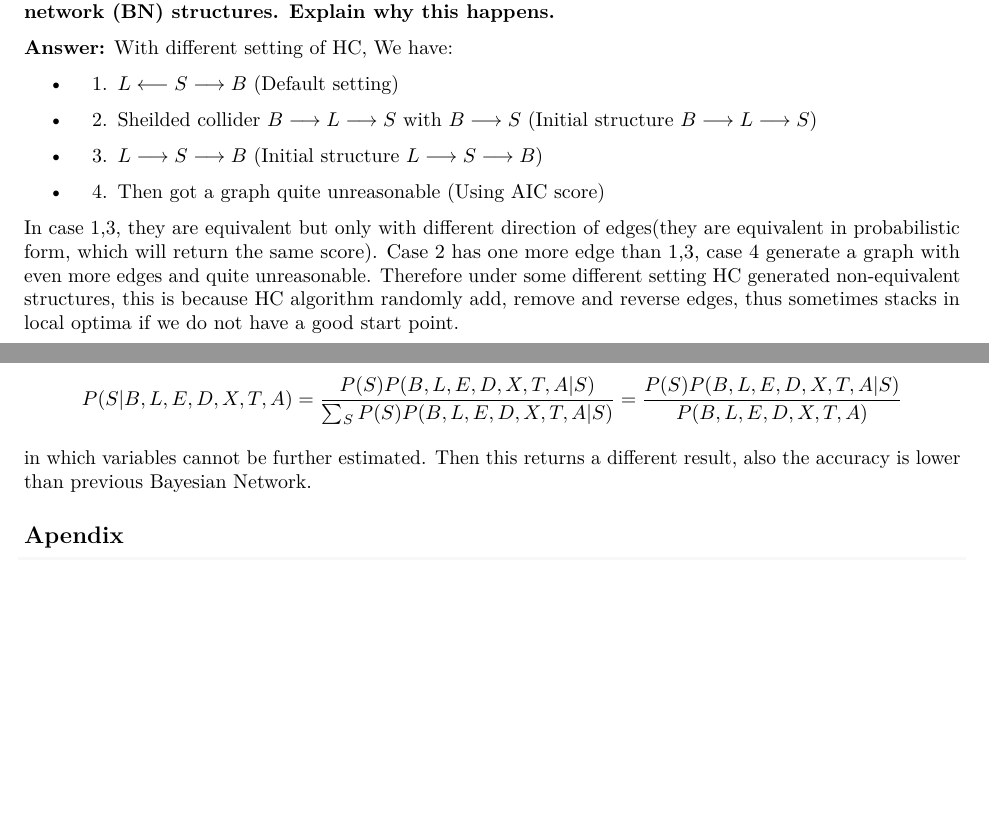
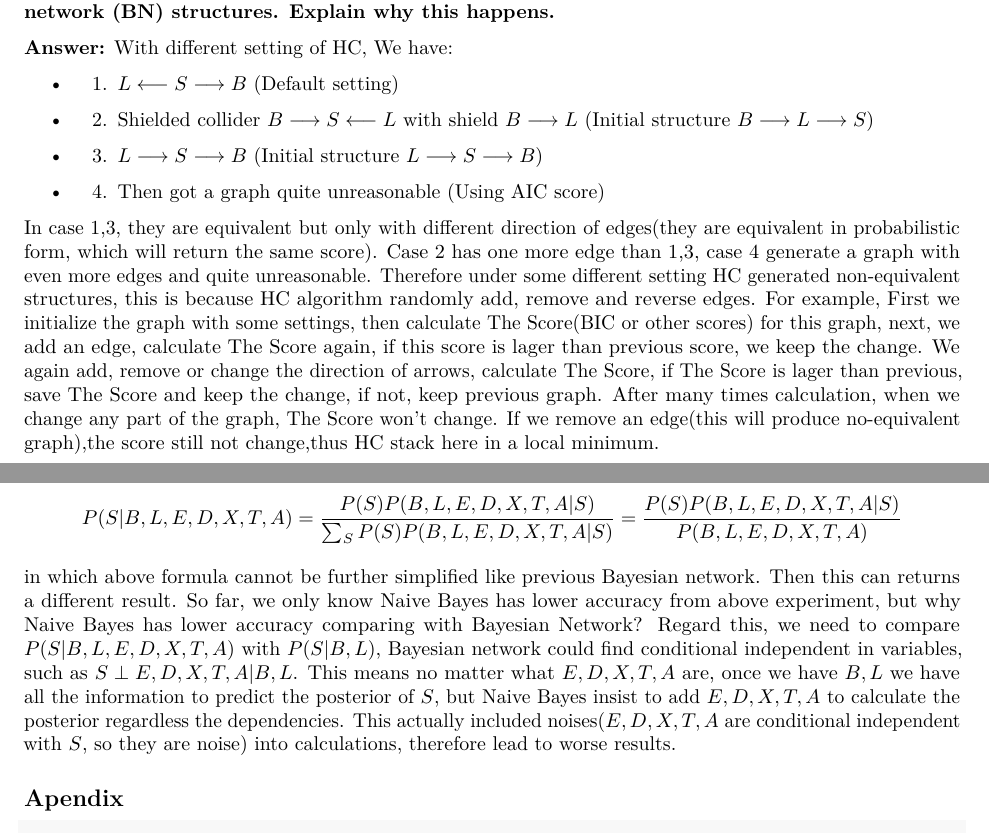
Before and after one commit to limchaos/Adv-Machine-Learning, an R Markdown document (Lab1/Final_report/Group_Report.Rmd): two parts of pages 2 and 7 of 9, joined at a grey line, cut so that both start at the same text, the shorter picture padded with empty space. The pictures show the output file Lab1/Final_report/Group_Report.pdf that the author committed with the source.

Commit message:
lab1 group report reversion

```diff
--- a/Lab1/Final_report/Group_Report.Rmd
+++ b/Lab1/Final_report/Group_Report.Rmd
@@ -70,11 +70,11 @@ graphviz.compare(dag1, dag2, dag3, dag4, shape = "rectangle", layout = "fdp",
   **Answer:** With different setting of HC, We have:
 
 * 1. $L \longleftarrow S \longrightarrow B$ (Default setting)
-* 2. Sheilded collider $B \longrightarrow L \longrightarrow S$ with $B \longrightarrow S$ (Initial structure $B \longrightarrow L \longrightarrow S$)
+* 2. Shielded collider $B \longrightarrow S \longleftarrow L$ with shield $B \longrightarrow L$ (Initial structure $B \longrightarrow L \longrightarrow S$)
 * 3. $L \longrightarrow S \longrightarrow B$ (Initial structure $L \longrightarrow S \longrightarrow B$)
 * 4. Then got a graph quite unreasonable (Using AIC score)
 
-In case 1,3, they are equivalent but only with different direction of edges(they are equivalent in probabilistic form, which will return the same score). Case 2 has one more edge than 1,3, case 4 generate a graph with even more edges and quite unreasonable. Therefore under some different setting HC generated non-equivalent structures, this is because HC algorithm randomly add, remove and reverse edges, thus sometimes stacks in local optima if we do not have a good start point.
+In case 1,3, they are equivalent but only with different direction of edges(they are equivalent in probabilistic form, which will return the same score). Case 2 has one more edge than 1,3, case 4 generate a graph with even more edges and quite unreasonable. Therefore under some different setting HC generated non-equivalent structures, this is because HC algorithm randomly add, remove and reverse edges. For example, First we initialize the graph with some settings, then calculate The Score(BIC or other scores) for this graph, next, we add an edge, calculate The Score again, if this score is lager than previous score, we keep the change. We again add, remove or change the direction of arrows, calculate The Score, if The Score is lager than previous, save The Score and keep the change, if not, keep previous graph. After many times calculation, when we change any part of the graph, The Score won't change. If we remove an edge(this will produce no-equivalent graph),the score still not change,thus HC stack here in a local minimum.
 
 ## Q1.2
 
@@ -257,7 +257,7 @@ But in Q1.4 the Naive Bayes model is:
 
 $$P(S|B,L,E,D,X,T,A) = \frac{P(S)P(B,L,E,D,X,T,A|S)}{\sum_SP(S)P(B,L,E,D,X,T,A|S)}=\frac{P(S)P(B,L,E,D,X,T,A|S)}{P( B,L,E,D,X,T,A)}$$
 
-in which variables cannot be further estimated. Then this returns a different result, also the accuracy is lower than previous Bayesian Network.
+in which above formula cannot be further simplified like previous Bayesian network. Then this can returns a different result. So far, we only know Naive Bayes has lower accuracy from above experiment, but why Naive Bayes has lower accuracy comparing with Bayesian Network?  Regard this, we need to compare $P(S|B,L,E,D,X,T,A)$ with $P(S|B,L)$, Bayesian network could find conditional independent in variables, such as $S \perp E,D,X,T,A |B,L$. This means no matter what $E,D,X,T,A$ are, once we have $B, L$ we have all the information to predict the posterior of $S$, but Naive Bayes insist to add $E,D,X,T,A$ to calculate the posterior regardless the dependencies. This actually included noises($E,D,X,T,A$ are conditional independent with $S$, so they are noise) into calculations, therefore lead to worse results.
 
 
 ## Apendix
```
Also changed, not shown: Lab1/Final_report/Group_Report.pdf, Lab1/Final_report/Group_Report.Rmd (4 more changed lines), 1 other file.
